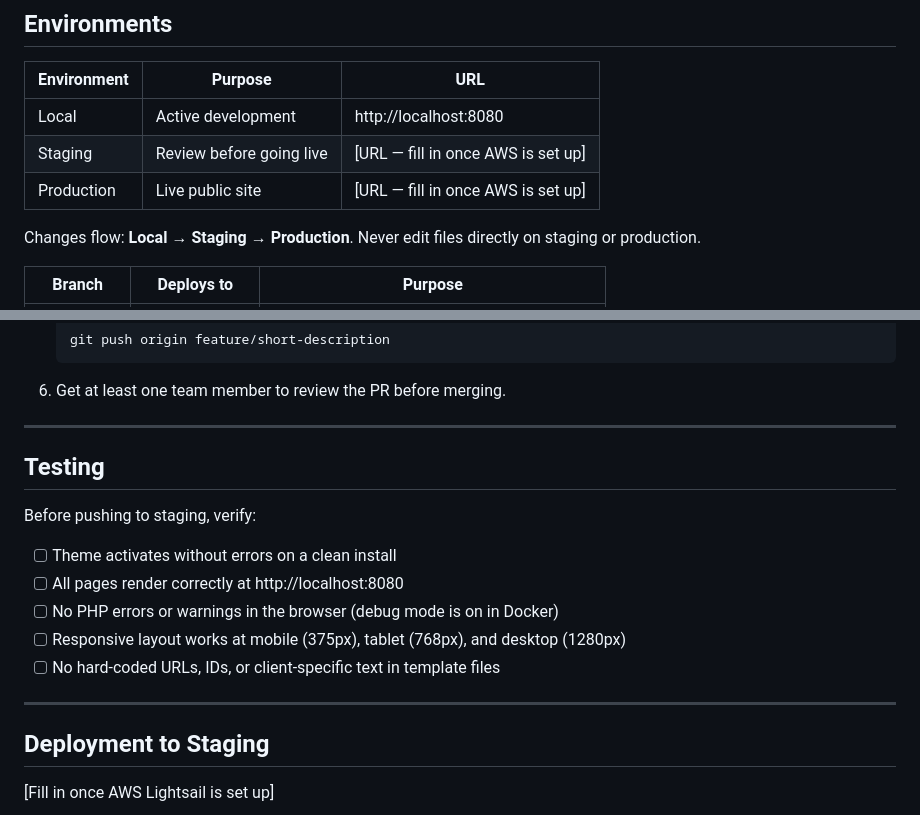
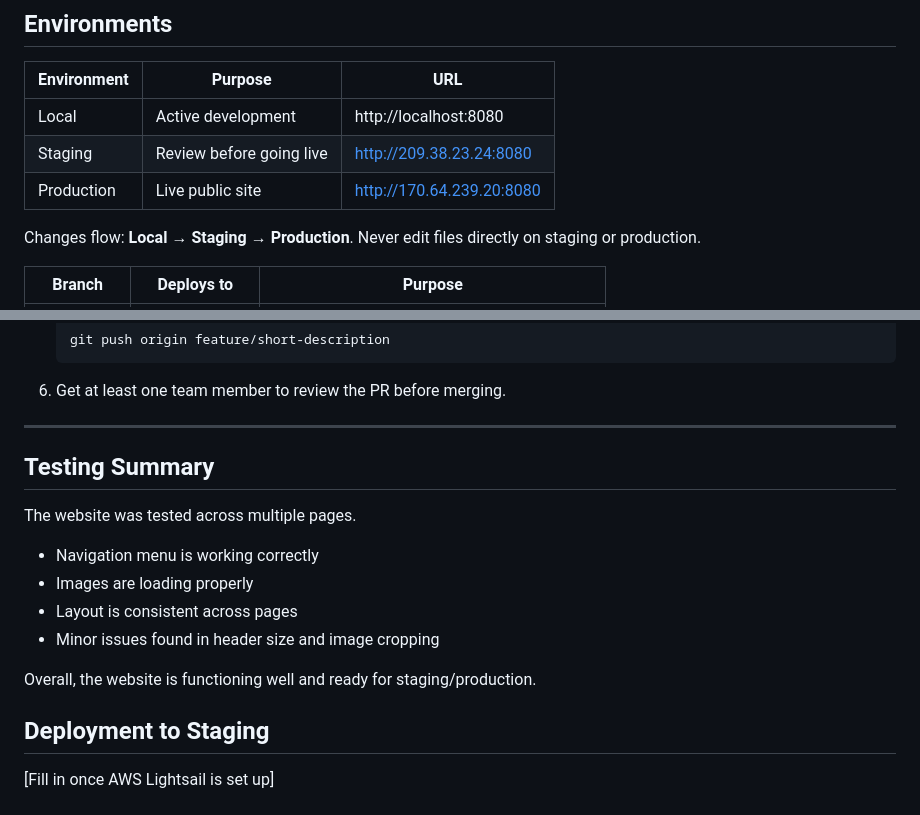
Before and after one commit to cp3402-students/project-2026-jcua-team7, a Markdown page: deployment.md, 2 parts joined by grey strips. Rendered like a GitHub page.

```diff
--- a/deployment.md
+++ b/deployment.md
@@ -7,8 +7,8 @@ This document describes our development and deployment workflow. A new team memb
 | Environment | Purpose | URL |
 |-------------|---------|-----|
 | Local | Active development | http://localhost:8080 |
-| Staging | Review before going live | [URL — fill in once AWS is set up] |
-| Production | Live public site | [URL — fill in once AWS is set up] |
+| Staging | Review before going live | http://209.38.23.24:8080 |
+| Production | Live public site | http://170.64.239.20:8080 |
 
 Changes flow: **Local → Staging → Production**. Never edit files directly on staging or production.
 
@@ -113,18 +113,17 @@ All theme files live in `tennisblast/`. Changes appear live at http://localhost:
 6. Get at least one team member to review the PR before merging.
 
 ---
+## Testing Summary
 
-## Testing
+The website was tested across multiple pages.
 
-Before pushing to staging, verify:
+- Navigation menu is working correctly
+- Images are loading properly
+- Layout is consistent across pages
+- Minor issues found in header size and image cropping
 
-- [ ] Theme activates without errors on a clean install
-- [ ] All pages render correctly at http://localhost:8080
-- [ ] No PHP errors or warnings in the browser (debug mode is on in Docker)
-- [ ] Responsive layout works at mobile (375px), tablet (768px), and desktop (1280px)
-- [ ] No hard-coded URLs, IDs, or client-specific text in template files
+Overall, the website is functioning well and ready for staging/production.
 
----
 
 ## Deployment to Staging
 
```
